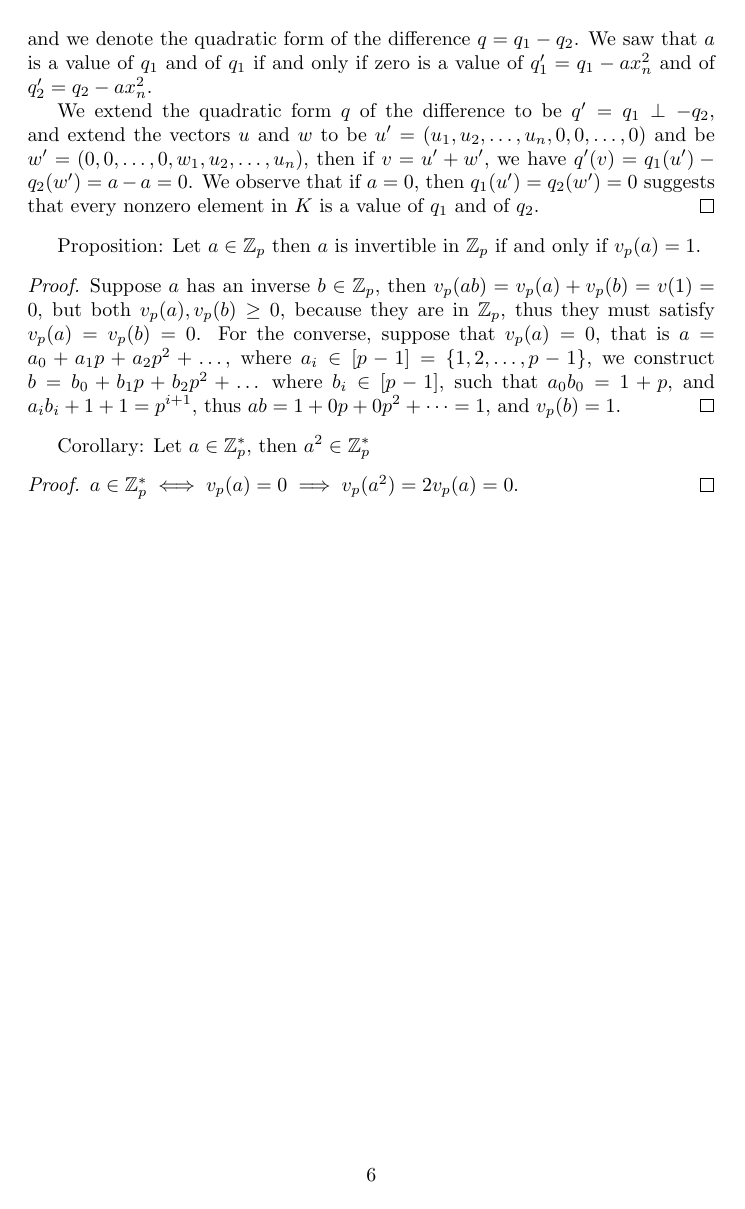
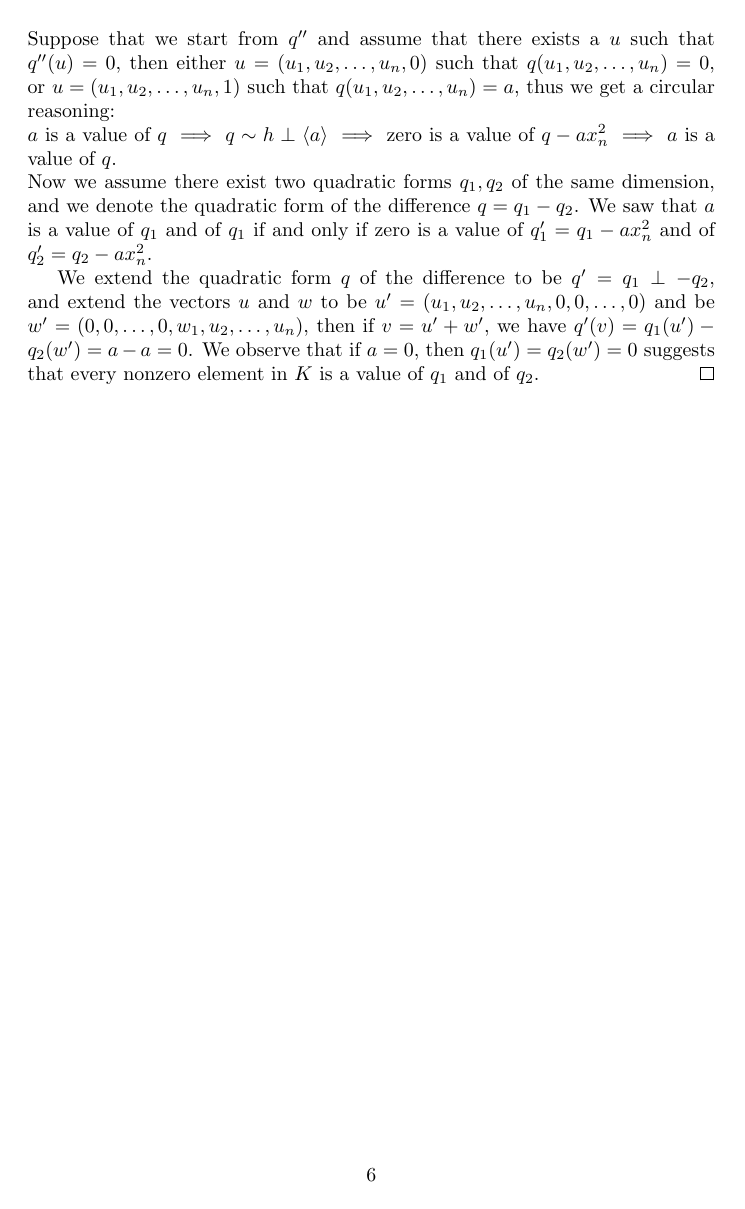
Before and after one commit to HaimL76/qf, a LaTeX document (strong-hasse.tex): page 6 of 6. Compiled offline with pdfLaTeX.

Commit message:
hasse 55

```diff
--- a/strong-hasse.tex
+++ b/strong-hasse.tex
@@ -97,13 +97,4 @@ Now we assume there exist two quadratic forms $q_1,q_2$ of the same dimension, a
 
 We extend the quadratic form $q$ of the difference to be $q'=q_1\perp-q_2$, and extend the vectors $u$ and $w$ to be $u'=(u_1,u_2,\dots,u_n,0,0,\dots,0)$ and be $w'=(0,0,\dots,0,w_1,u_2,\dots,u_n)$, then if $v=u'+w'$, we have $q'(v)=q_1(u')-q_2(w')=a-a=0$. We observe that if $a=0$, then $q_1(u')=q_2(w')=0$ suggests that every nonzero element in $K$ is a value of $q_1$ and of $q_2$.
 \end{proof}
-Proposition: Let $a\in\mathbb{Z}_p$ then $a$ is invertible in $\mathbb{Z}_p$ if and only if $v_p(a)=1$.
-\begin{proof}
-Suppose $a$ has an inverse $b\in\mathbb{Z}_p$, then $v_p(ab)=v_p(a)+v_p(b)=v(1)=0$, but both $v_p(a),v_p(b)\geq0$, because they are in $\mathbb{Z}_p$, thus they must satisfy $v_p(a)=v_p(b)=0$. For the converse, suppose that $v_p(a)=0$, that is $a=a_0+a_1p+a_2p^2+\dots$, where $a_i\in[p-1]=\{1,2,\dots,p-1\}$, we construct $b=b_0+b_1p+b_2p^2+\dots$ where $b_i\in[p-1]$, such that $a_0b_0=1+p$, and $a_ib_i+1+1=p^{i+1}$, thus $ab=1+0p+0p^2+\dots=1$, and $v_p(b)=1$.
-\end{proof}
-
-Corollary: Let $a\in\mathbb{Z}_p^{\ast}$, then $a^2\in\mathbb{Z}_p^{\ast}$
-\begin{proof}
-$a\in\mathbb{Z}_p^{\ast}\iff{v}_p(a)=0\implies{v}_p(a^2)=2v_p(a)=0$.
-\end{proof}
 \end{document}
```
Also changed, not shown: strong-hasse.tex (2 more changed lines).
